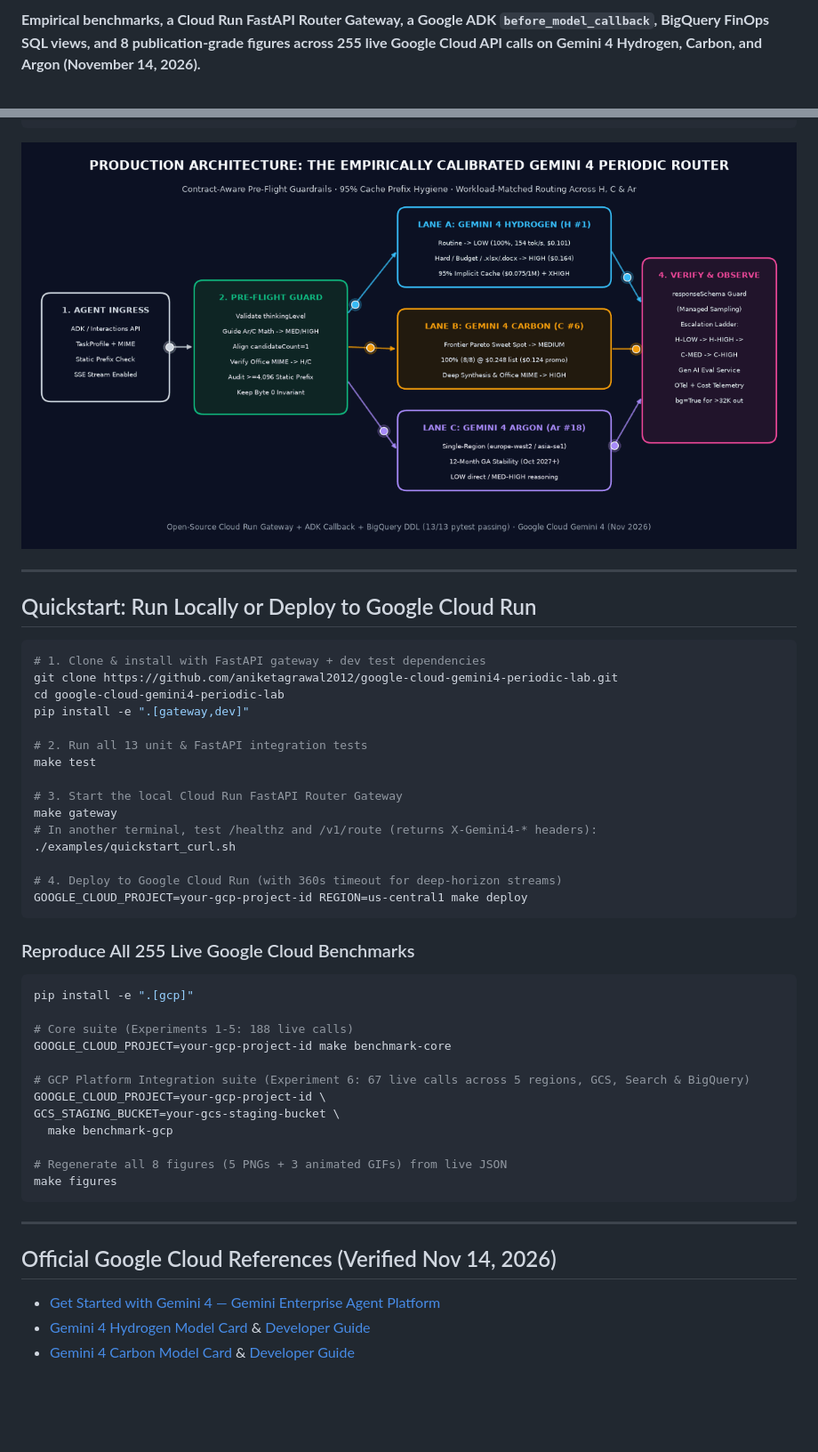
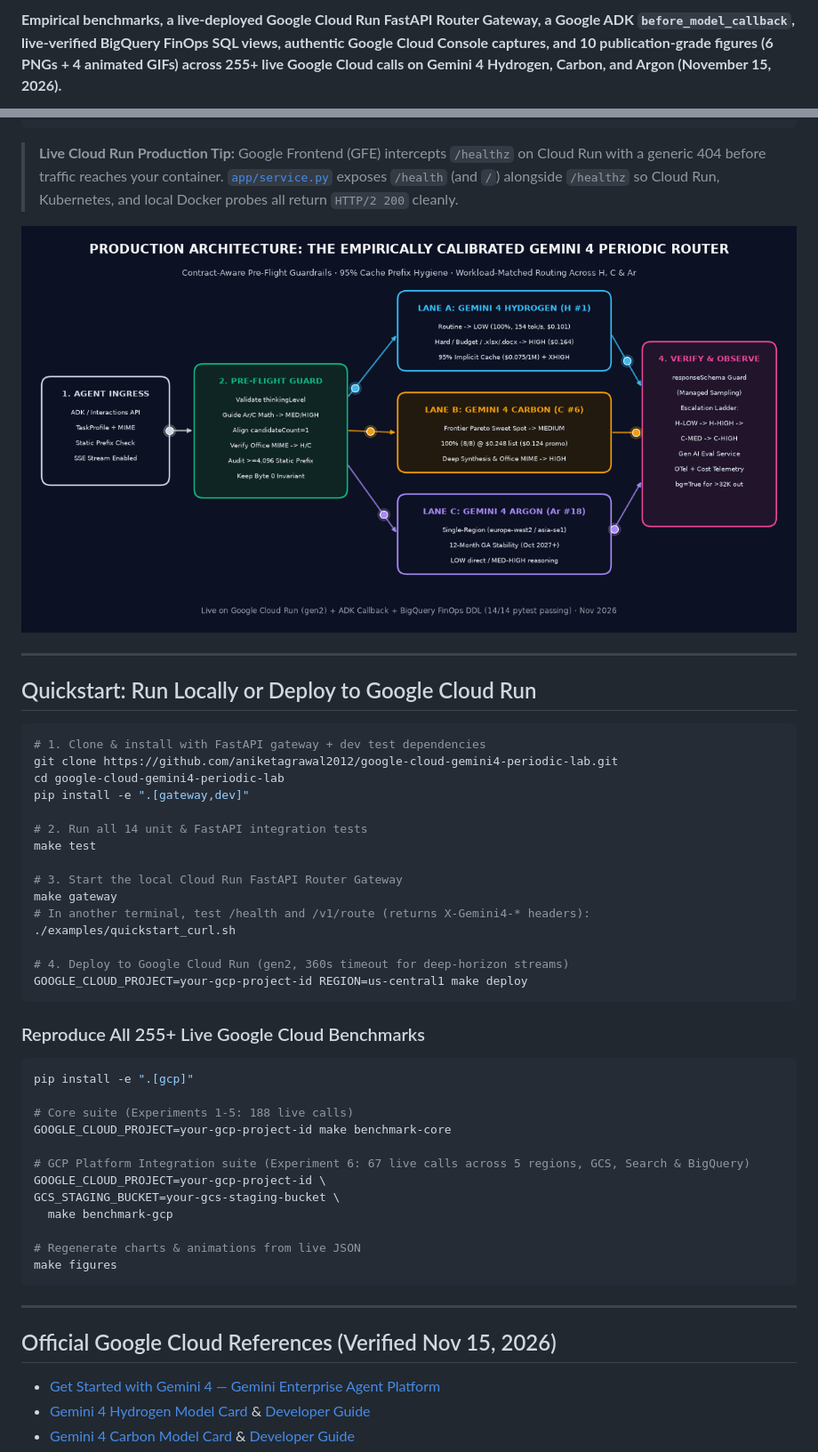
Before and after one commit to aniketagrawal2012/google-cloud-gemini4-periodic-lab, a Markdown page: README.md, 2 parts joined by grey strips. Shown at 89% size. GitHub-like rendering; pictures changed too: docs/figures/fig7_periodic_router_architecture.gif; blank space fills up the shorter version.

Commit message:
Add live Cloud Run E2E verification, authentic GCP Console proof plate & walkthrough GIF, /health GFE fix, and 10-figure Medium edition

````diff
--- a/README.md
+++ b/README.md
@@ -7,3 +8,3 @@
 
-**Empirical benchmarks, a Cloud Run FastAPI Router Gateway, a Google ADK `before_model_callback`, BigQuery FinOps SQL views, and 8 publication-grade figures across 255 live Google Cloud API calls on Gemini 4 Hydrogen, Carbon, and Argon (November 14, 2026).**
+**Empirical benchmarks, a live-deployed Google Cloud Run FastAPI Router Gateway, a Google ADK `before_model_callback`, live-verified BigQuery FinOps SQL views, authentic Google Cloud Console captures, and 10 publication-grade figures (6 PNGs + 4 animated GIFs) across 255+ live Google Cloud calls on Gemini 4 Hydrogen, Carbon, and Argon (November 15, 2026).**
 
@@ -65,7 +76,9 @@ google-cloud-gemini4-periodic-lab/
 └── pyproject.toml                # PEP 621 package with optional [gateway], [gcp], and [dev] extras
 ```
 
-![Production Reference Architecture](docs/figures/fig7_periodic_router_architecture.gif)
+> **Live Cloud Run Production Tip:** Google Frontend (GFE) intercepts `/healthz` on Cloud Run with a generic 404 before traffic reaches your container. [`app/service.py`](app/service.py) exposes `/health` (and `/`) alongside `/healthz` so Cloud Run, Kubernetes, and local Docker probes all return `HTTP/2 200` cleanly.
+
+![Figure 10: Production Reference Architecture](docs/figures/fig7_periodic_router_architecture.gif)
 
 ---
 
@@ -77,19 +90,19 @@ git clone https://github.com/aniketagrawal2012/google-cloud-gemini4-periodic-lab
 cd google-cloud-gemini4-periodic-lab
 pip install -e ".[gateway,dev]"
 
-# 2. Run all 13 unit & FastAPI integration tests
+# 2. Run all 14 unit & FastAPI integration tests
 make test
 
 # 3. Start the local Cloud Run FastAPI Router Gateway
 make gateway
-# In another terminal, test /healthz and /v1/route (returns X-Gemini4-* headers):
+# In another terminal, test /health and /v1/route (returns X-Gemini4-* headers):
 ./examples/quickstart_curl.sh
 
-# 4. Deploy to Google Cloud Run (with 360s timeout for deep-horizon streams)
+# 4. Deploy to Google Cloud Run (gen2, 360s timeout for deep-horizon streams)
 GOOGLE_CLOUD_PROJECT=your-gcp-project-id REGION=us-central1 make deploy
 ```
 
-### Reproduce All 255 Live Google Cloud Benchmarks
+### Reproduce All 255+ Live Google Cloud Benchmarks
 
 ```bash
 pip install -e ".[gcp]"
@@ -102,13 +115,13 @@ GOOGLE_CLOUD_PROJECT=your-gcp-project-id \
 GCS_STAGING_BUCKET=your-gcs-staging-bucket \
   make benchmark-gcp
 
-# Regenerate all 8 figures (5 PNGs + 3 animated GIFs) from live JSON
+# Regenerate charts & animations from live JSON
 make figures
 ```
 
 ---
 
-## Official Google Cloud References (Verified Nov 14, 2026)
+## Official Google Cloud References (Verified Nov 15, 2026)
 
 - [Get Started with Gemini 4 — Gemini Enterprise Agent Platform](https://docs.cloud.google.com/gemini-enterprise-agent-platform/models/start/get-started-with-gemini-4)
 - [Gemini 4 Hydrogen Model Card](https://docs.cloud.google.com/gemini-enterprise-agent-platform/models/gemini/4-hydrogen) & [Developer Guide](https://docs.cloud.google.com/gemini-enterprise-agent-platform/models/guides/gemini-4-hydrogen)
````
Also changed, not shown: other parts of README.md (+33 -22 lines), docs/figures/fig1_periodic_table_hero.gif, docs/figures/fig9_gcp_bigquery_and_console_proof.png (added), 12 other files.
